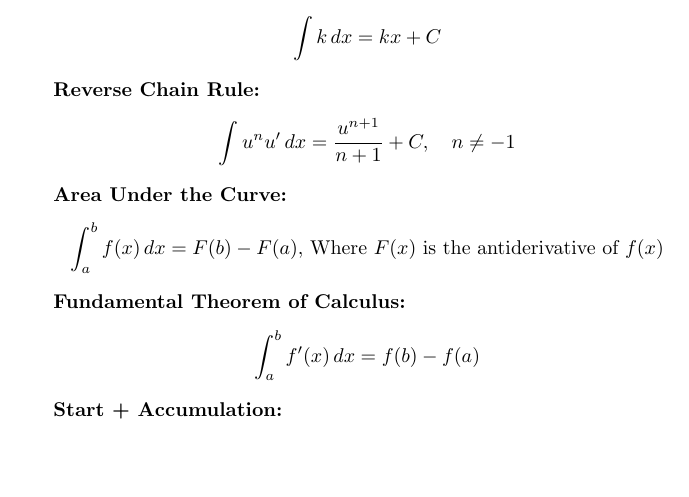
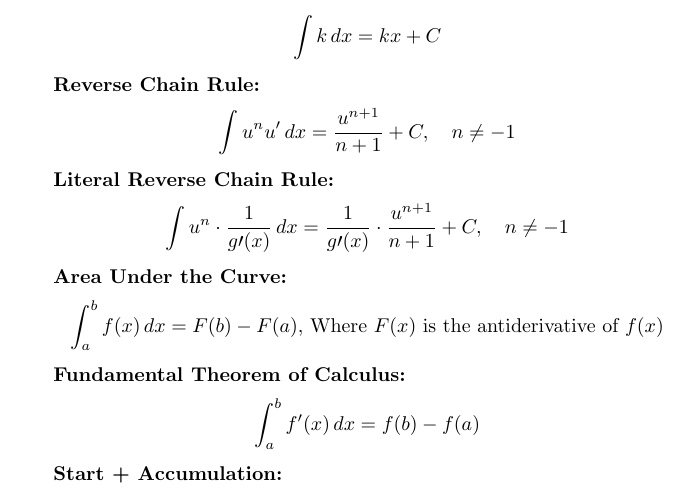
Before and after one commit to CqVcoraet/AP-Calculus-AB-Formulas, a LaTeX document (Formulas/formulas.tex): part of page 2 of 4, cut so that both start at the same text, the shorter picture padded with empty space. Compiled offline with pdfLaTeX.

Commit message:
Added more stuff.

```diff
--- a/Formulas/formulas.tex
+++ b/Formulas/formulas.tex
@@ -95,6 +95,11 @@ f'(c) = \frac{f(b) - f(a)}{b - a}
 \textbf{Reverse Chain Rule:}
 \[
 \int u^n u' \, dx = \frac{u^{n+1}}{n+1} + C, \quad n \neq -1
+\]
+
+\textbf{Literal Reverse Chain Rule:}
+\[
+\int u^n \cdot \frac{1}{g{\prime}(x)} \, dx = \frac{1}{g{\prime}(x)} \cdot \frac{u^{n + 1}}{n + 1} + C, \quad n \neq -1
 \]
 
 \textbf{Area Under the Curve:}
```
Also changed, not shown: Formulas/formulas.pdf, 4 other files.
